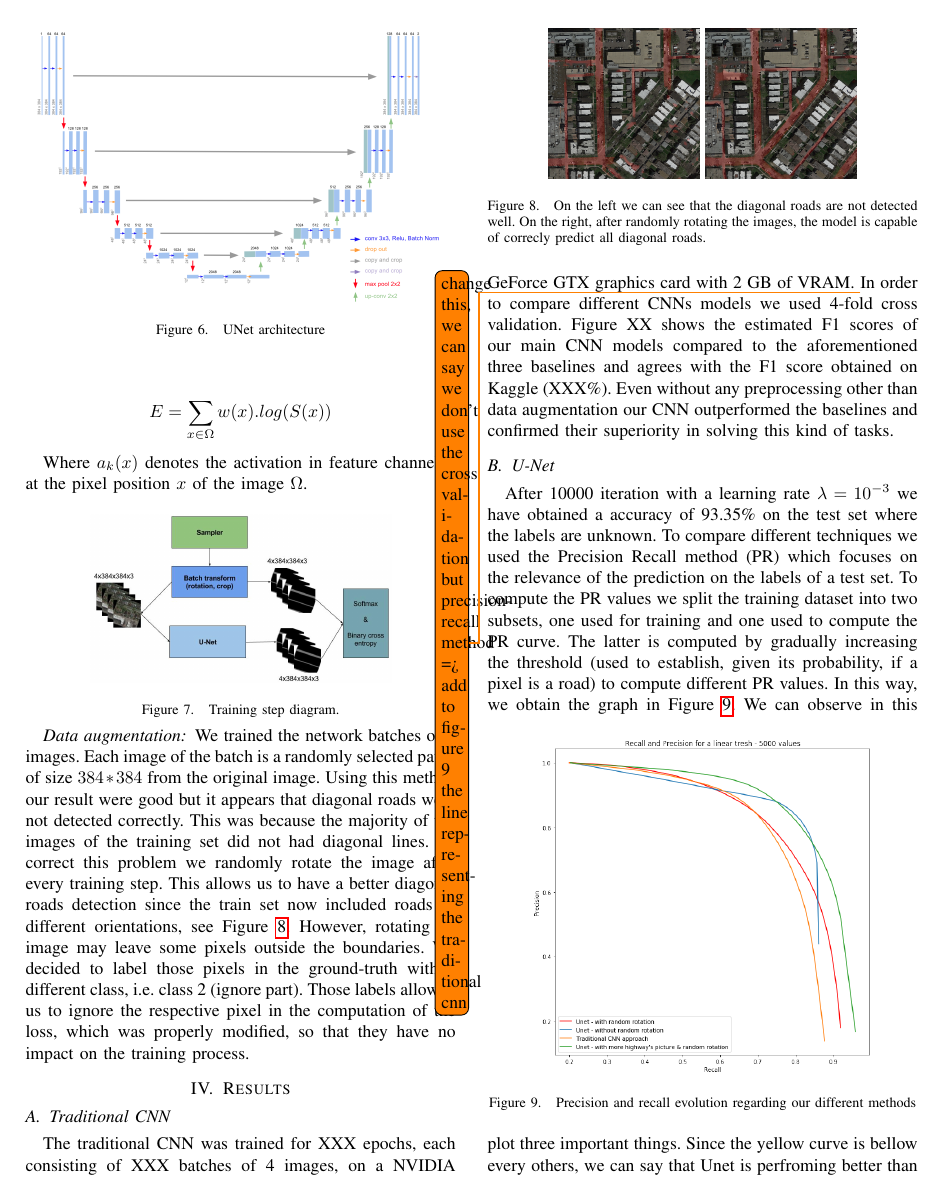
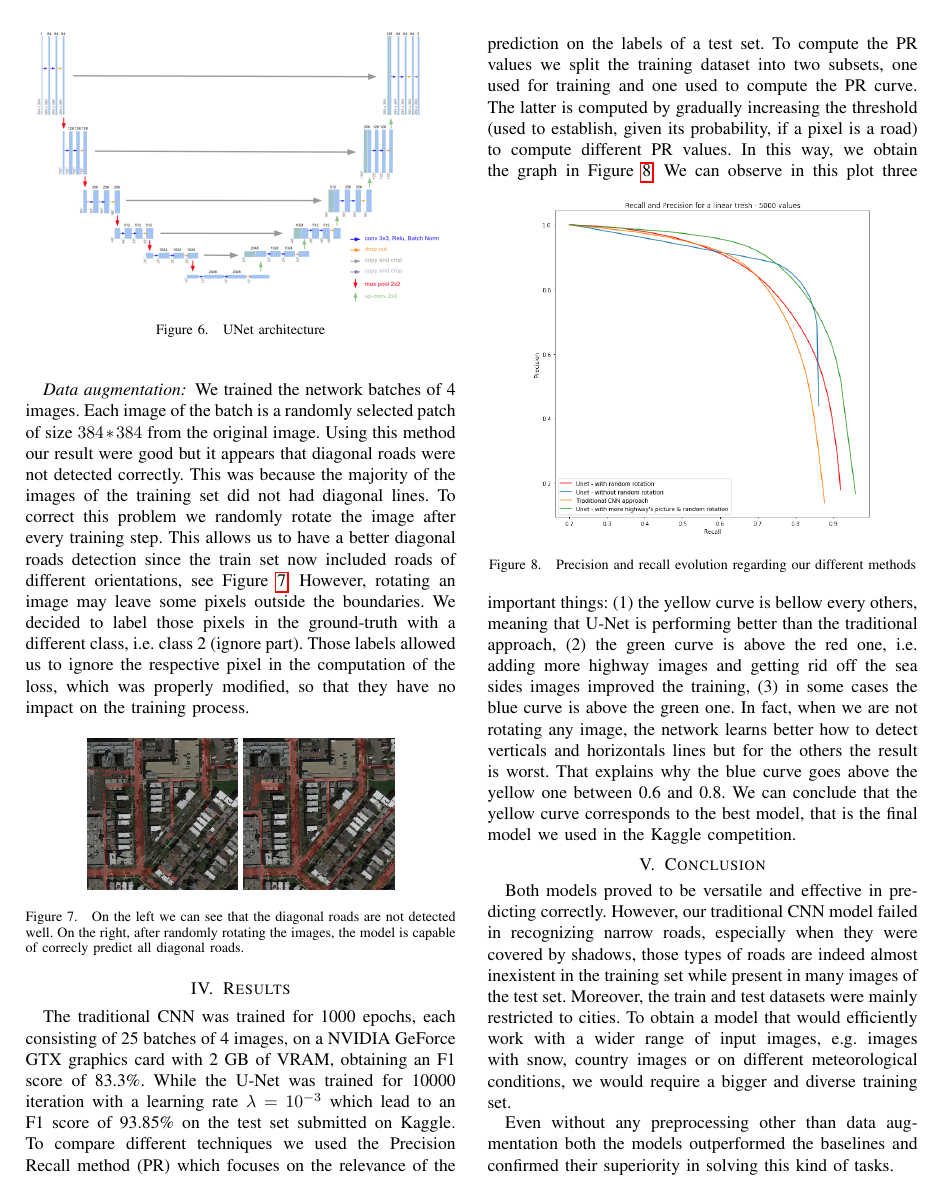
Before and after one commit to NiccoloSacchi/road-segmentation, a LaTeX paper (report/groupRoadSegmentationFault-submission.tex): page 4 of 5. Compiled offline with pdfLaTeX.

Commit message:
copleting report

```diff
--- a/report/groupRoadSegmentationFault-submission.tex
+++ b/report/groupRoadSegmentationFault-submission.tex
@@ -179,14 +179,6 @@ Where $a_k(x)$ denotes the activation in feature channel $k$ at the pixel positi
 
 \subsubsection*{Data augmentation}
 
-\begin{figure}[h]
- \centering
- \includegraphics[width=0.7\columnwidth]{img/dataaug.png}
- \caption{Training step diagram.}
- \vspace{-3mm}
- \label{fig:denoise-fourier}
-\end{figure}
-
 We trained the network  batches of 4 images. Each image of the batch is a randomly selected patch of size $384*384$ from the original image. Using this method our result were good but it appears that diagonal roads were not detected correctly. This was because the majority of the images of the training set did not had diagonal lines. To correct this problem we randomly rotate the image after every training step. This allows us to have a better diagonal roads detection since the train set now included roads of different orientations, see Figure \ref{fig:diagonal}. However, rotating an image may leave some pixels outside the boundaries. We decided to label those pixels in the ground-truth with a different class, i.e. class 2 (ignore part). Those labels allowed us to ignore the respective pixel in the computation of the loss, which was properly modified, so that they have no impact on the training process.
 
 \begin{figure}[h]
@@ -200,12 +192,7 @@ We trained the network  batches of 4 images. Each image of the batch is a random
 
 \section{Results}
 \label{sec:results}
-\subsection{Traditional CNN}
-	The traditional CNN was trained for XXX epochs, each consisting of XXX batches of 4 images, on a NVIDIA GeForce GTX graphics card with 2 GB of VRAM.
-	\todo{change this, we can say we don't use the cross validation but precision-recall method => add to figure 9 the line representing the traditional cnn}
-	In order to compare different CNNs models we used 4-fold cross validation. Figure XX shows the estimated F1 scores of our main CNN models compared to the aforementioned three baselines and agrees with the F1 score obtained on Kaggle (XXX\%). Even without any preprocessing other than data augmentation our CNN outperformed the baselines and confirmed their superiority in solving this kind of tasks.
-\subsection{U-Net}
-	After 10000 iteration with a learning rate $\lambda = 10^{-3}$ we have obtained a accuracy of 93.35\% on the test set where the labels are unknown.
+	The traditional CNN was trained for 1000 epochs, each consisting of 25 batches of 4 images, on a NVIDIA GeForce GTX graphics card with 2 GB of VRAM, obtaining an F1 score of 83.3\%. While the U-Net was trained for 10000 iteration with a learning rate $\lambda = 10^{-3}$ which lead to an F1 score of 93.85\% on the test set submitted on Kaggle.
 	To compare different techniques we used the Precision Recall method (PR) which focuses on the relevance of the prediction on the labels of a test set. To compute the PR values we split the training dataset into two subsets, one used for training and one used to compute the PR curve. The latter is computed by gradually increasing the threshold (used to establish, given its probability, if a pixel is a road) to compute different PR values. In this way, we obtain the graph in Figure \ref{fig:pr}.
 	\begin{figure}[h]
 		\centering
@@ -213,10 +200,12 @@ We trained the network  batches of 4 images. Each image of the batch is a random
 		\caption{Precision and recall evolution regarding our different methods}
 		\label{fig:pr}
 	\end{figure}
-	We can observe in this plot three important things. Since the yellow curve is bellow every others, we can say that Unet is perfroming better than the traditional approahch. The second observation is that the green curve is above the red one. Thanks to this we can conclude that adding more hightway images and getting ride off the sea sides images was a good thing. The third observation is about the blue curve. We can see that in some cases the blue curve is above the green one. In fact when we are not rotating the image the network learn better how to detect verticals and horizontals lines but for the others the result is worst. That explains why the blue curve goes above the yellow one between 0.6 and 0.8 but overall the yellow is the one with the better results.
+	We can observe in this plot three important things: (1) the yellow curve is bellow every others, meaning that U-Net is performing better than the traditional approach, (2) the green curve is above the red one, i.e. adding more highway images and getting rid off the sea sides images improved the training, (3) in some cases the blue curve is above the green one. In fact, when we are not rotating any image, the network learns better how to detect verticals and horizontals lines but for the others the result is worst. That explains why the blue curve goes above the yellow one between 0.6 and 0.8. We can conclude that the yellow curve corresponds to the best model, that is the final model we used in the Kaggle competition.
 \section{Conclusion}
 \label{sec:conclusion}
 Both models proved to be versatile and effective in predicting correctly. However, our traditional CNN model failed in recognizing narrow roads, especially when they were covered by shadows, those types of roads are indeed almost inexistent in the training set while present in many images of the test set. Moreover, the train and test datasets were mainly restricted to cities. To obtain a model that would efficiently work with a wider range of input images, e.g. images with snow, country images or on different meteorological conditions, we would require a bigger and diverse training set.
+
+Even without any preprocessing other than data augmentation both the models outperformed the baselines and confirmed their superiority in solving this kind of tasks.
 
 \bibliographystyle{IEEEtran}
 \bibliography{groupRoadSegmentationFault-literature}
```
Also changed, not shown: report/groupRoadSegmentationFault-submission.bbl, report/img/featuremaps.jpg (added), report/groupRoadSegmentationFault-submission.tex (2 more changed lines), 1 other file.
